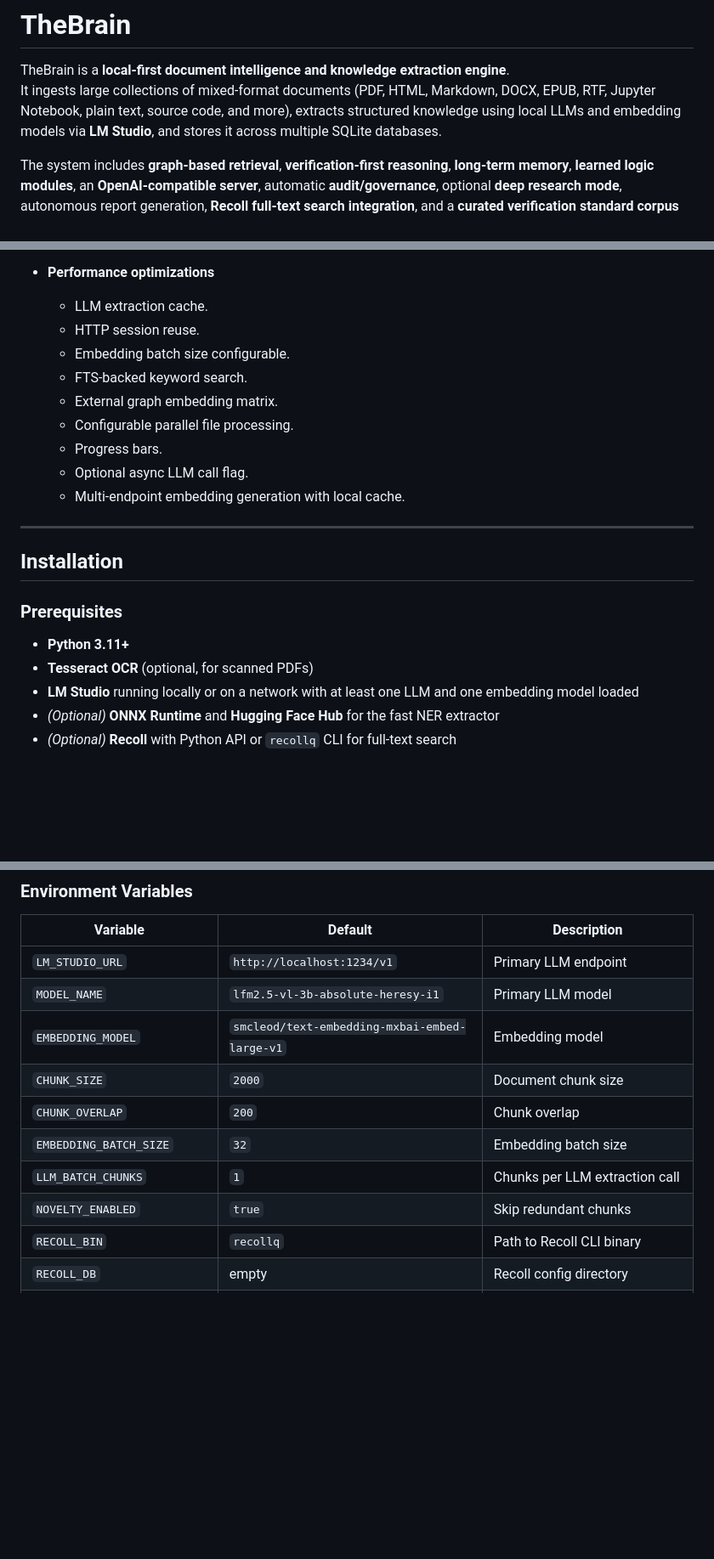
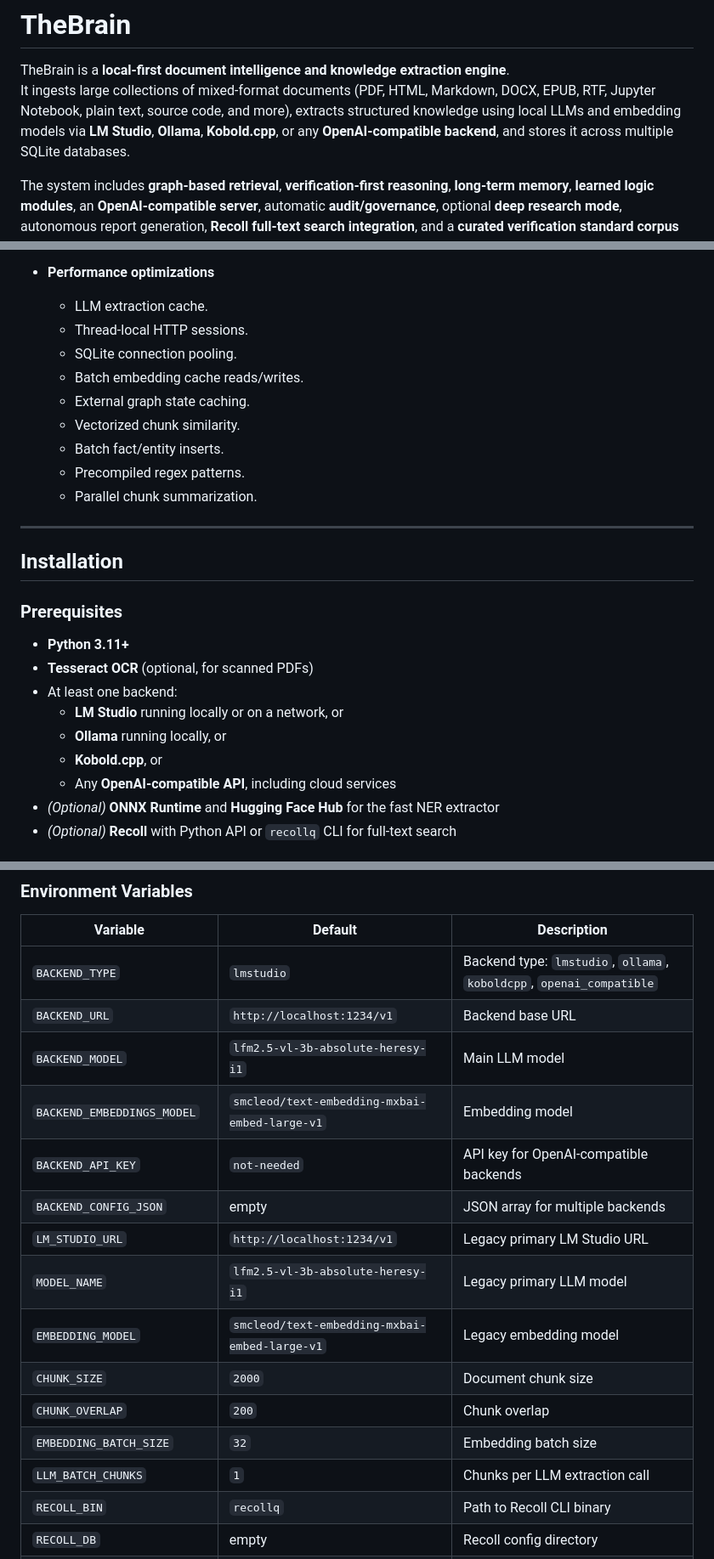
Before and after one commit to AncientMystic/TheBrain, a Markdown page: README.md, 3 parts joined by grey strips. Shown at 85% size. GitHub-like rendering; blank space fills up the shorter version.

```diff
--- a/README.md
+++ b/README.md
@@ -1,7 +1,7 @@
 # TheBrain
 
 TheBrain is a **local-first document intelligence and knowledge extraction engine**.
-It ingests large collections of mixed-format documents (PDF, HTML, Markdown, DOCX, EPUB, RTF, Jupyter Notebook, plain text, source code, and more), extracts structured knowledge using local LLMs and embedding models via **LM Studio**, and stores it across multiple SQLite databases.
+It ingests large collections of mixed-format documents (PDF, HTML, Markdown, DOCX, EPUB, RTF, Jupyter Notebook, plain text, source code, and more), extracts structured knowledge using local LLMs and embedding models via **LM Studio**, **Ollama**, **Kobold.cpp**, or any **OpenAI-compatible backend**, and stores it across multiple SQLite databases.
 
 The system includes **graph-based retrieval**, **verification-first reasoning**, **long-term memory**, **learned logic modules**, an **OpenAI-compatible server**, automatic **audit/governance**, optional **deep research mode**, autonomous report generation, **Recoll full-text search integration**, and a **curated verification standard corpus** for truth anchoring and Socratic/PSYOP vetting.
 
@@ -112,14 +116,14 @@ The system includes **graph-based retrieval**, **verification-first reasoning**,
 
 - **Performance optimizations**
   - LLM extraction cache.
-  - HTTP session reuse.
-  - Embedding batch size configurable.
-  - FTS-backed keyword search.
-  - External graph embedding matrix.
-  - Configurable parallel file processing.
-  - Progress bars.
-  - Optional async LLM call flag.
-  - Multi-endpoint embedding generation with local cache.
+  - Thread-local HTTP sessions.
+  - SQLite connection pooling.
+  - Batch embedding cache reads/writes.
+  - External graph state caching.
+  - Vectorized chunk similarity.
+  - Batch fact/entity inserts.
+  - Precompiled regex patterns.
+  - Parallel chunk summarization.
 
 ---
 
@@ -129,7 +133,11 @@ The system includes **graph-based retrieval**, **verification-first reasoning**,
 
 - **Python 3.11+**
 - **Tesseract OCR** (optional, for scanned PDFs)
-- **LM Studio** running locally or on a network with at least one LLM and one embedding model loaded
+- At least one backend:
+  - **LM Studio** running locally or on a network, or
+  - **Ollama** running locally, or
+  - **Kobold.cpp**, or
+  - Any **OpenAI-compatible API**, including cloud services
 - *(Optional)* **ONNX Runtime** and **Hugging Face Hub** for the fast NER extractor
 - *(Optional)* **Recoll** with Python API or `recollq` CLI for full-text search
 
@@ -275,14 +345,19 @@ RECOLL_INTERACTIVE = os.environ.get("RECOLL_INTERACTIVE", "false").lower() == "t
 
 | Variable | Default | Description |
 |----------|---------|-------------|
-| `LM_STUDIO_URL` | `http://localhost:1234/v1` | Primary LLM endpoint |
-| `MODEL_NAME` | `lfm2.5-vl-3b-absolute-heresy-i1` | Primary LLM model |
-| `EMBEDDING_MODEL` | `smcleod/text-embedding-mxbai-embed-large-v1` | Embedding model |
+| `BACKEND_TYPE` | `lmstudio` | Backend type: `lmstudio`, `ollama`, `koboldcpp`, `openai_compatible` |
+| `BACKEND_URL` | `http://localhost:1234/v1` | Backend base URL |
+| `BACKEND_MODEL` | `lfm2.5-vl-3b-absolute-heresy-i1` | Main LLM model |
+| `BACKEND_EMBEDDINGS_MODEL` | `smcleod/text-embedding-mxbai-embed-large-v1` | Embedding model |
+| `BACKEND_API_KEY` | `not-needed` | API key for OpenAI-compatible backends |
+| `BACKEND_CONFIG_JSON` | empty | JSON array for multiple backends |
+| `LM_STUDIO_URL` | `http://localhost:1234/v1` | Legacy primary LM Studio URL |
+| `MODEL_NAME` | `lfm2.5-vl-3b-absolute-heresy-i1` | Legacy primary LLM model |
+| `EMBEDDING_MODEL` | `smcleod/text-embedding-mxbai-embed-large-v1` | Legacy embedding model |
 | `CHUNK_SIZE` | `2000` | Document chunk size |
 | `CHUNK_OVERLAP` | `200` | Chunk overlap |
 | `EMBEDDING_BATCH_SIZE` | `32` | Embedding batch size |
 | `LLM_BATCH_CHUNKS` | `1` | Chunks per LLM extraction call |
-| `NOVELTY_ENABLED` | `true` | Skip redundant chunks |
 | `RECOLL_BIN` | `recollq` | Path to Recoll CLI binary |
 | `RECOLL_DB` | empty | Recoll config directory |
 | `RECOLL_MAX_RESULTS` | `50` | Default max results for Recoll queries |
```
Also changed, not shown: other parts of README.md (+70 -1 lines).
